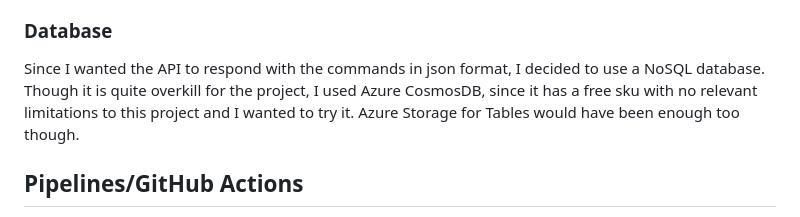
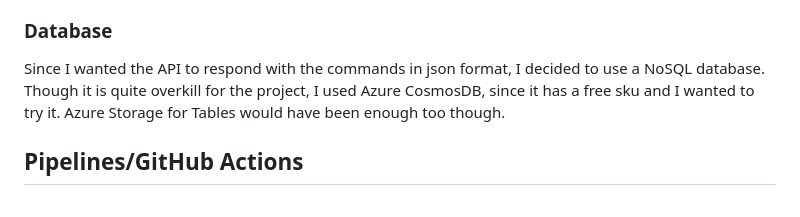
Before and after one commit to UA-Homelab/PowerShell-CV, a Markdown page: README.md, the part around the change. GitHub-like rendering.

```diff
--- a/README.md
+++ b/README.md
@@ -59,7 +59,7 @@ As I didn't want all my information and especially no secrets in the frontend co
 When I started my Bachelor (early 2024), the first course used Go. I liked the language a lot (I tried Python and Javascript before) and decided to build the API in it (which made the automatic deployment to Azure Functions a bit of a pain though...).
 
 ### Database
-Since I wanted the API to respond with the commands in json format, I decided to use a NoSQL database. Though it is quite overkill for the project, I used Azure CosmosDB, since it has a free sku with no relevant limitations to this project and I wanted to try it. Azure Storage for Tables would have been enough too though.
+Since I wanted the API to respond with the commands in json format, I decided to use a NoSQL database. Though it is quite overkill for the project, I used Azure CosmosDB, since it has a free sku and I wanted to try it. Azure Storage for Tables would have been enough too though.
 
 ## Pipelines/GitHub Actions
 
```
